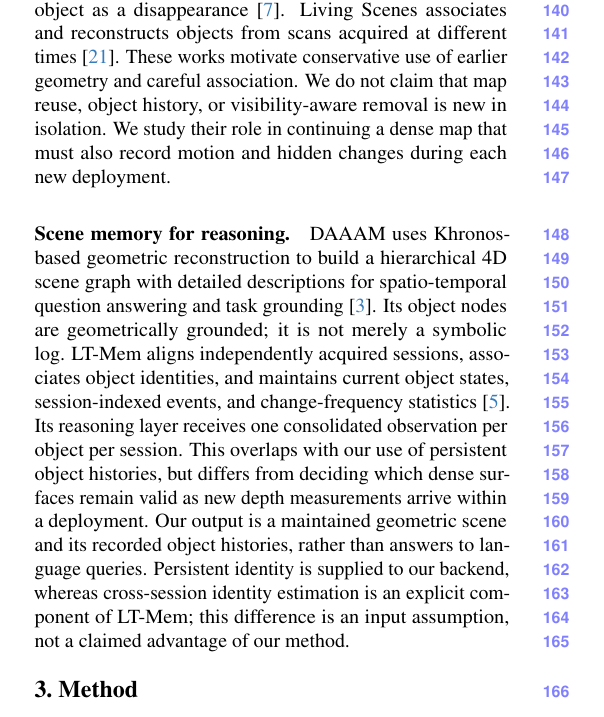
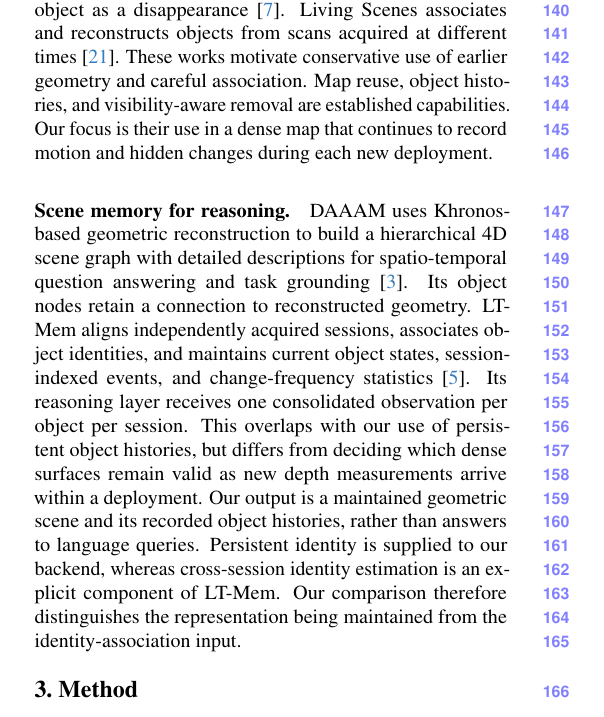
Before and after one commit to giltchcity/myncv---rpsl---daicma, a LaTeX paper (manuscript/main.tex, which reads manuscript/sec/2_related_work.tex): part of one column of page 2 of 8, cut so that both start at the same text. Compiled offline with pdfLaTeX.

Commit message:
Remove conversation-dependent contrasts from related work

```diff
--- a/manuscript/sec/2_related_work.tex
+++ b/manuscript/sec/2_related_work.tex
@@ -27,16 +27,15 @@ OASIS-Map associates objects across sessions and uses observation coverage to
 avoid treating every unmatched object as a disappearance~\cite{oh2026oasismap}.
 Living Scenes associates and reconstructs objects from scans acquired at
 different times~\cite{zhu2024livingscenes}. These works motivate conservative
-use of earlier geometry and careful association. We do not claim that map reuse,
-object history, or visibility-aware removal is new in isolation. We study their
-role in continuing a dense map that must also record motion and hidden changes
-during each new deployment.
+use of earlier geometry and careful association. Map reuse, object histories, and visibility-aware removal are established
+capabilities. Our focus is their use in a dense map that continues to record
+motion and hidden changes during each new deployment.
 
 \paragraph{Scene memory for reasoning.}
 DAAAM uses Khronos-based geometric reconstruction to build a hierarchical 4D
 scene graph with detailed descriptions for spatio-temporal question answering
-and task grounding~\cite{gorlo2025daaam}. Its object nodes are geometrically
-grounded; it is not merely a symbolic log. LT-Mem aligns independently acquired
+and task grounding~\cite{gorlo2025daaam}. Its object nodes retain a connection to
+reconstructed geometry. LT-Mem aligns independently acquired
 sessions, associates object identities, and maintains current object states,
 session-indexed events, and change-frequency statistics~\cite{lee2026ltmem}.
 Its reasoning layer receives one consolidated observation per object per
@@ -45,5 +44,5 @@ from deciding which dense surfaces remain valid as new depth measurements arrive
 within a deployment. Our output is a maintained geometric scene and its recorded
 object histories, rather than answers to language queries. Persistent identity
 is supplied to our backend, whereas cross-session identity estimation is an
-explicit component of LT-Mem; this difference is an input assumption, not a
-claimed advantage of our method.
+explicit component of LT-Mem. Our comparison therefore distinguishes the
+representation being maintained from the identity-association input.
```
